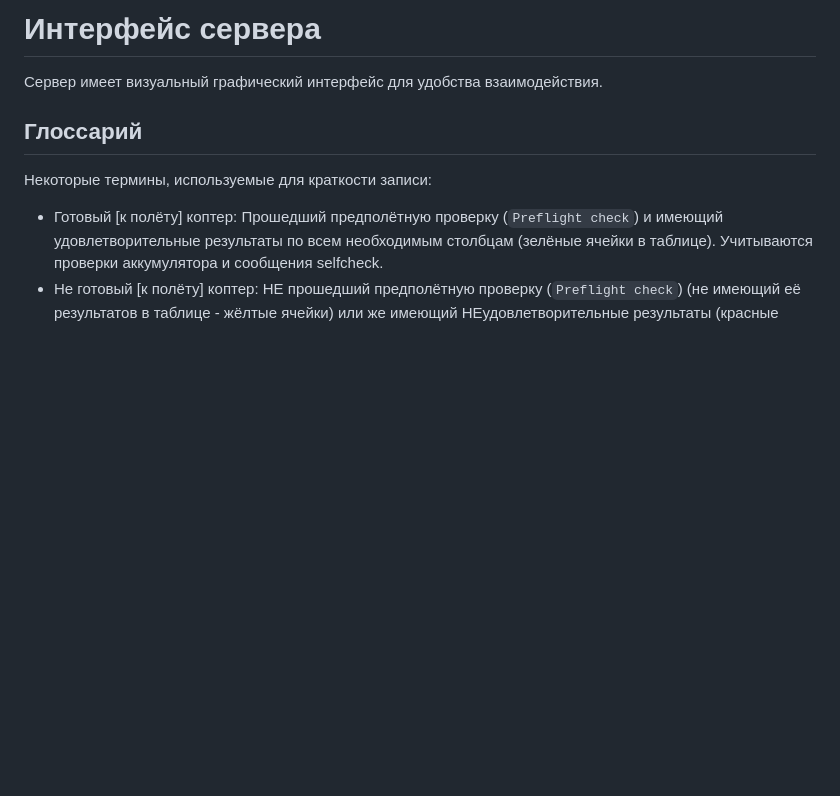
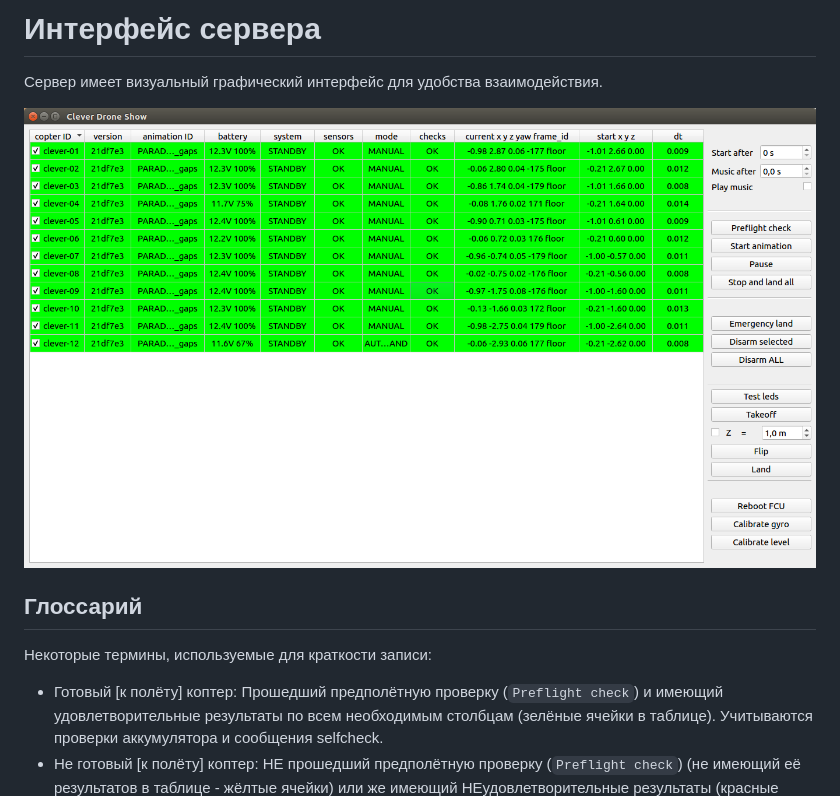
Before and after one commit to CopterExpress/clever-show, a Markdown page: docs/ru/server.md, the part around the change. GitHub-like rendering; pictures changed too: docs/ru/img/server_gui.png (added); blank space fills up the shorter version.

Commit message:
Added gui screenshot to docs

```diff
--- a/docs/ru/server.md
+++ b/docs/ru/server.md
@@ -48,6 +48,9 @@ time_delta_max = 1.0
 
 # Интерфейс сервера
 Сервер имеет визуальный графический интерфейс для удобства взаимодействия.
+
+![Интерфейс сервера](img/server_gui.png)
+
 ## Глоссарий
 Некоторые термины, используемые для краткости записи:
 * Готовый [к полёту] коптер:
```
